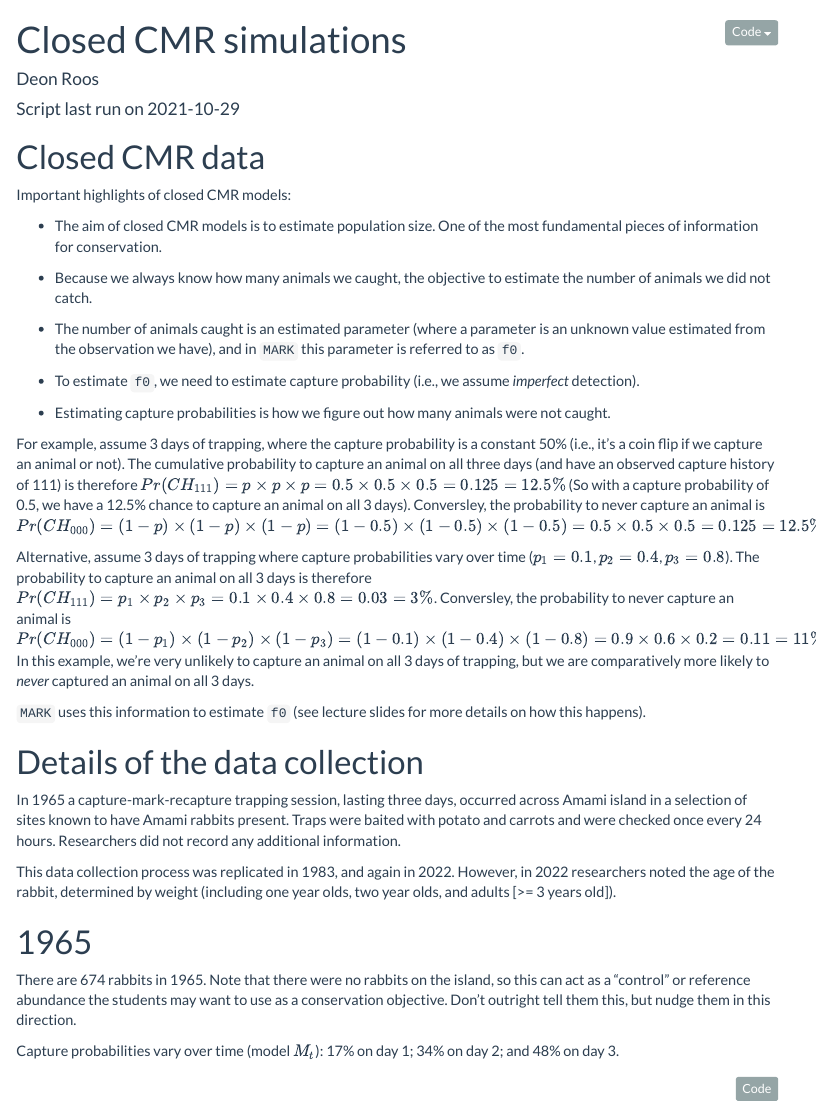
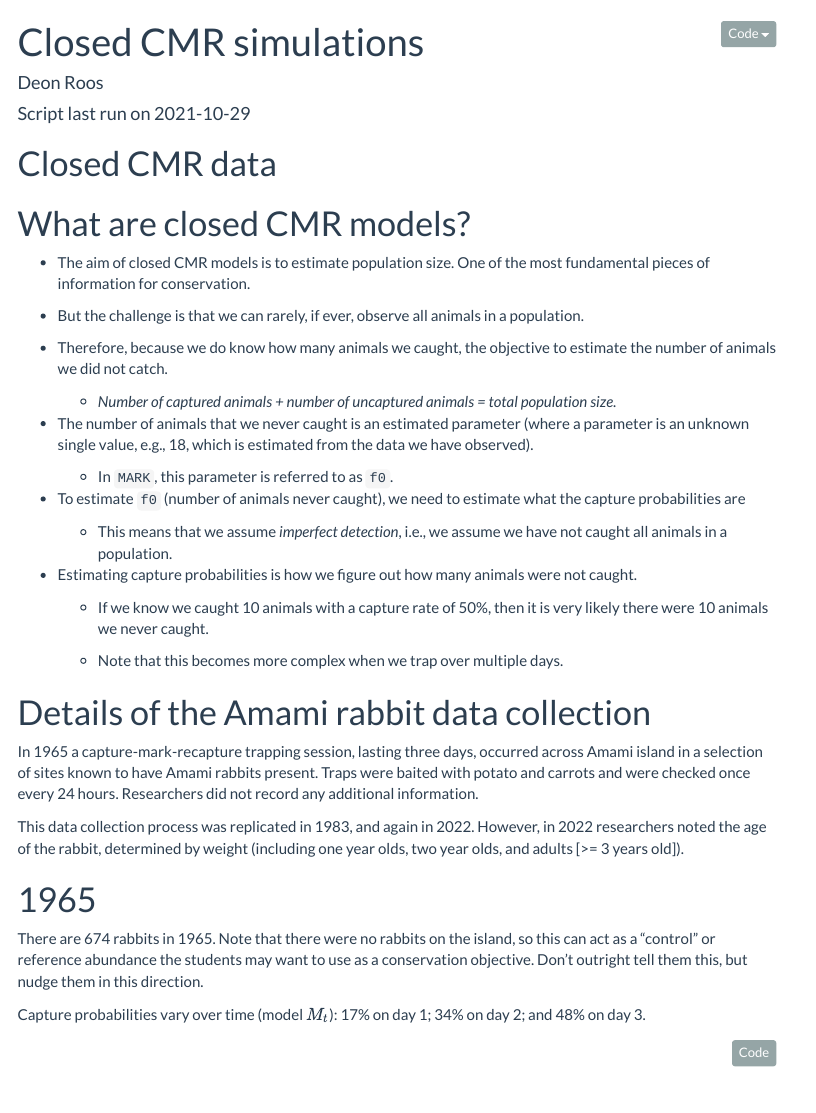
Before and after one commit to Deon88/ZO4541, an R Markdown document (code/closed_cmr/zo4541_closed_cmr_2022.Rmd): the page in a window 1100 px wide, from its top. The pictures show the output file code/closed_cmr/zo4541_closed_cmr_2022.html that the author committed with the source, opened offline; menus at the side of the page are left out.

Commit message:
Tweaks to simulations. Begin upload of lectures

```diff
--- a/code/closed_cmr/zo4541_closed_cmr_2022.Rmd
+++ b/code/closed_cmr/zo4541_closed_cmr_2022.Rmd
@@ -27,25 +27,35 @@ library(tidyverse)
 
 # Closed CMR data
 
-Important highlights of closed CMR models:
+# What are closed CMR models?
 
 * The aim of closed CMR models is to estimate population size. One of the most fundamental pieces of information for conservation.
 
-* Because we always know how many animals we caught, the objective to estimate the number of animals we did not catch.
+* But the challenge is that we can rarely, if ever, observe all animals in a population.
 
-* The number of animals caught is an estimated parameter (where a parameter is an unknown value estimated from the observation we have), and in `MARK` this parameter is referred to as `f0`.
+* Therefore, because we do know how many animals we caught, the objective to estimate the number of animals we did not catch.
 
-* To estimate `f0`, we need to estimate capture probability (i.e., we assume _imperfect_ detection).
+  + _Number of captured animals + number of uncaptured animals = total population size._
+
+
+* The number of animals that we never caught is an estimated parameter (where a parameter is an unknown single value, e.g., 18, which is estimated from the data we have observed).
+
+  + In `MARK`, this parameter is referred to as `f0`.
+
+
+* To estimate `f0` (number of animals never caught), we need to estimate what the capture probabilities are
+
+  + This means that we assume _imperfect detection_, i.e., we assume we have not caught all animals in a population.
+
 
 * Estimating capture probabilities is how we figure out how many animals were not caught.
 
-For example, assume 3 days of trapping, where the capture probability is a constant 50% (i.e., it's a coin flip if we capture an animal or not). The cumulative probability to capture an animal on all three days (and have an observed capture history of 111) is therefore $Pr(CH_{111}) = p \times p \times p = 0.5 \times 0.5 \times 0.5 = 0.125 = 12.5\%$ (So with a capture probability of 0.5, we have a 12.5% chance to capture an animal on all 3 days). Conversley, the probability to never capture an animal is $Pr(CH_{000}) = (1-p) \times (1-p) \times (1-p) = (1-0.5) \times (1-0.5) \times (1-0.5) = 0.5 \times 0.5 \times 0.5 = 0.125 = 12.5\%$
+  + If we know we caught 10 animals with a capture rate of 50%, then it is very likely there were 10 animals we never caught.
 
-Alternative, assume 3 days of trapping where capture probabilities vary over time ($p_1 = 0.1$, $p_2 = 0.4$, $p_3 = 0.8$). The probability to capture an animal on all 3 days is therefore $Pr(CH_{111}) = p_1 \times p_2 \times p_3 = 0.1 \times 0.4 \times 0.8 = 0.03 = 3\%$.  Conversley, the probability to never capture an animal is $Pr(CH_{000}) = (1-p_1) \times (1-p_2) \times (1-p_3) = (1-0.1) \times (1-0.4) \times (1-0.8) = 0.9 \times 0.6 \times 0.2 = 0.11 = 11\%$. In this example, we're very unlikely to capture an animal on all 3 days of trapping, but we are comparatively more likely to _never_ captured an animal on all 3 days.
+  + Note that this becomes more complex when we trap over multiple days.
 
-`MARK` uses this information to estimate `f0` (see lecture slides for more details on how this happens).
 
-# Details of the data collection
+# Details of the Amami rabbit data collection
 
 In 1965 a capture-mark-recapture trapping session, lasting three days, occurred across Amami island in a selection of sites known to have Amami rabbits present. Traps were baited with potato and carrots and were checked once every 24 hours. Researchers did not record any additional information.
 
```
Also changed, not shown: code/closed_cmr/zo4541_closed_cmr_2022.html, 3 other files.
